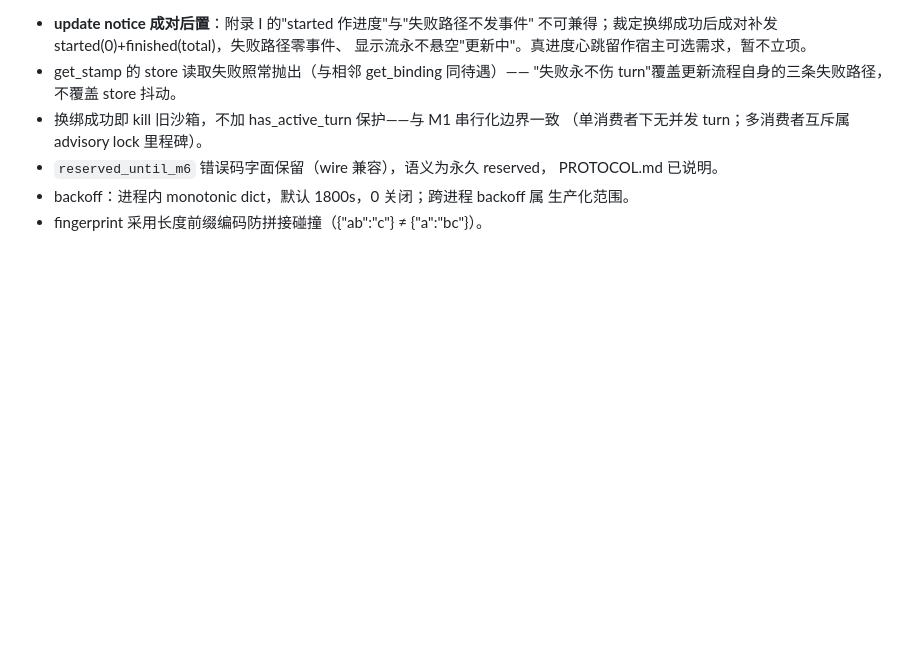
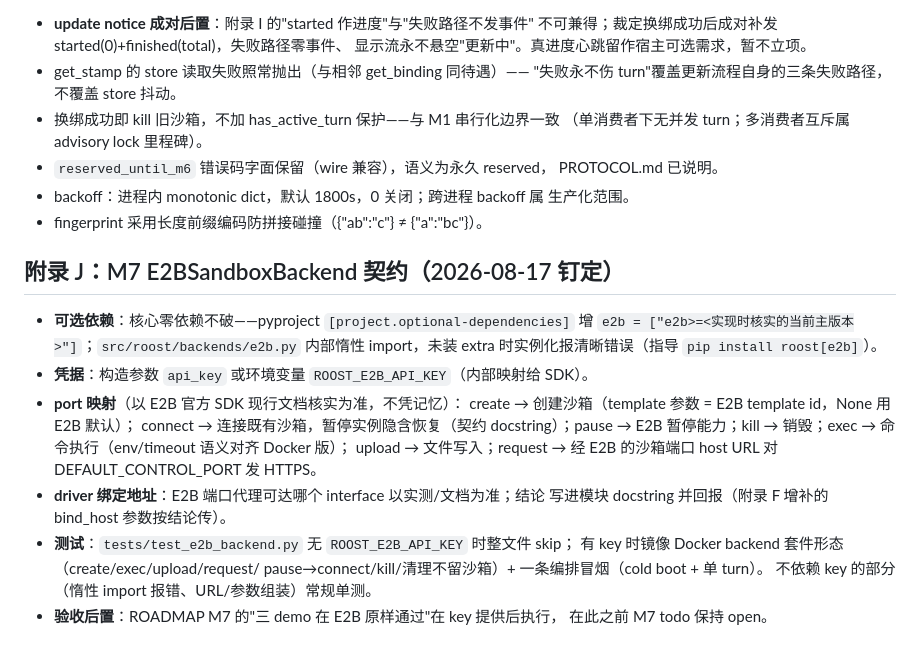
Before and after one commit to JerryChaox/roost, a Markdown page: CONTRACTS.md, the part around the change. Drawn GitHub-style; blank space fills up the shorter version.

Commit message:
Pin M7 contract: optional-dependency E2B backend, key-gated acceptance
Co-Authored-By: Claude Fable 5 <noreply@anthropic.com>
Claude-Session: https://claude.ai/code/session_018JZAbNGuEBnfdfmko3Fu6G

```diff
--- a/CONTRACTS.md
+++ b/CONTRACTS.md
@@ -583,3 +583,24 @@ hang 的定义：turn 已提交、driver 事件流在 `stall_timeout` 内颗粒
 - backoff：进程内 monotonic dict，默认 1800s，0 关闭；跨进程 backoff 属
   生产化范围。
 - fingerprint 采用长度前缀编码防拼接碰撞（{"ab":"c"} ≠ {"a":"bc"}）。
+
+## 附录 J：M7 E2BSandboxBackend 契约（2026-08-17 钉定）
+
+- **可选依赖**：核心零依赖不破——pyproject `[project.optional-dependencies]`
+  增 `e2b = ["e2b>=<实现时核实的当前主版本>"]`；`src/roost/backends/e2b.py`
+  内部惰性 import，未装 extra 时实例化报清晰错误（指导 `pip install roost[e2b]`）。
+- **凭据**：构造参数 `api_key` 或环境变量 `ROOST_E2B_API_KEY`（内部映射给 SDK）。
+- **port 映射**（以 E2B 官方 SDK 现行文档核实为准，不凭记忆）：
+  create → 创建沙箱（template 参数 = E2B template id，None 用 E2B 默认）；
+  connect → 连接既有沙箱，暂停实例隐含恢复（契约 docstring）；pause → E2B
+  暂停能力；kill → 销毁；exec → 命令执行（env/timeout 语义对齐 Docker 版）；
+  upload → 文件写入；request → 经 E2B 的沙箱端口 host URL 对
+  DEFAULT_CONTROL_PORT 发 HTTPS。
+- **driver 绑定地址**：E2B 端口代理可达哪个 interface 以实测/文档为准；结论
+  写进模块 docstring 并回报（附录 F 增补的 bind_host 参数按结论传）。
+- **测试**：`tests/test_e2b_backend.py` 无 `ROOST_E2B_API_KEY` 时整文件 skip；
+  有 key 时镜像 Docker backend 套件形态（create/exec/upload/request/
+  pause→connect/kill/清理不留沙箱）+ 一条编排冒烟（cold boot + 单 turn）。
+  不依赖 key 的部分（惰性 import 报错、URL/参数组装）常规单测。
+- **验收后置**：ROADMAP M7 的"三 demo 在 E2B 原样通过"在 key 提供后执行，
+  在此之前 M7 todo 保持 open。
```
